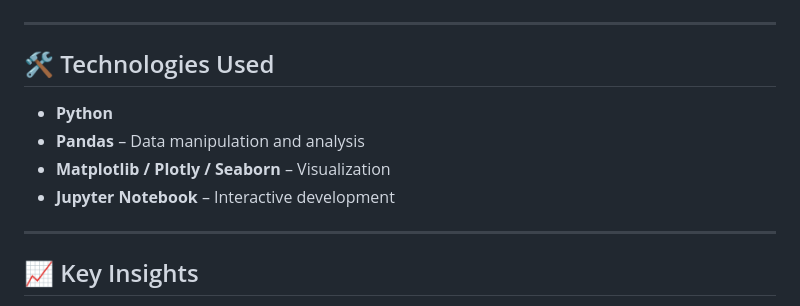
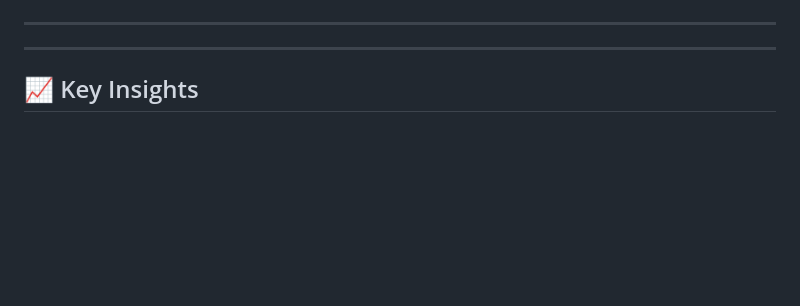
Before and after one commit to Akanksha200008/DVProject, a Markdown page: README.md, the part around the change. GitHub-like rendering; blank space fills up the shorter version.

```diff
--- a/README.md
+++ b/README.md
@@ -60,13 +60,6 @@ By exploring this data visually, the project supports **students, universities,
 
 ---
 
-## 🛠️ Technologies Used
-
-- **Python**
-- **Pandas** – Data manipulation and analysis
-- **Matplotlib / Plotly / Seaborn** – Visualization
-- **Jupyter Notebook** – Interactive development
-
 ---
 
 ## 📈 Key Insights
```
